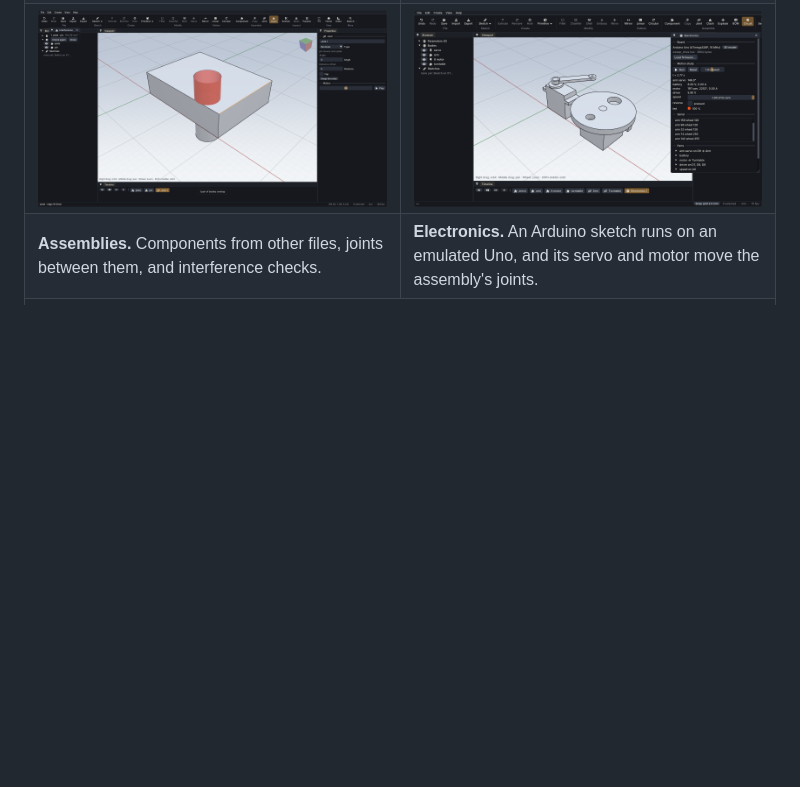
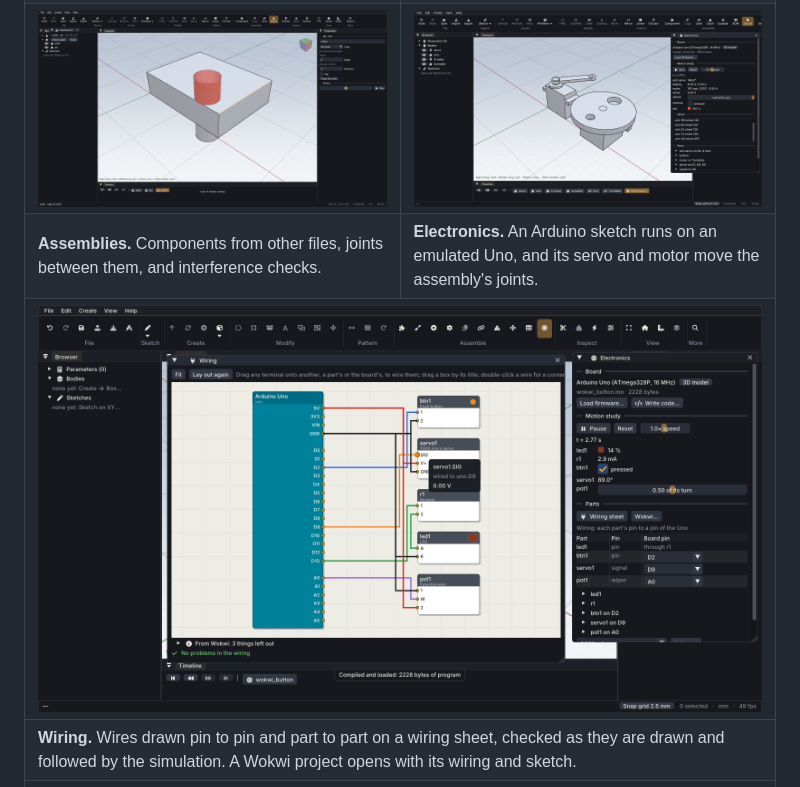
Before and after one commit to pietromezzadri/Forma, a Markdown page: README.md, the part around the change. Rendered like a GitHub page; pictures changed too: docs/images/wiring.png (added); blank space fills up the shorter version.

Commit message:
README: the wiring sheet
Co-Authored-By: Claude Opus 5.5 <noreply@anthropic.com>

```diff
--- a/README.md
+++ b/README.md
@@ -42,6 +42,14 @@ drilled like any other body.</td>
 interference checks.</td>
 <td><b>Electronics.</b> An Arduino sketch runs on an emulated Uno, and its
 servo and motor move the assembly's joints.</td>
+</tr>
+<tr>
+<td colspan="2"><img src="docs/images/wiring.png" alt="The wiring sheet: an Uno wired to a button, an LED through its resistor, a servo and a pot, running, with a terminal's voltage shown"></td>
+</tr>
+<tr>
+<td colspan="2"><b>Wiring.</b> Wires drawn pin to pin and part to part on a wiring sheet,
+checked as they are drawn and followed by the simulation. A Wokwi project
+opens with its wiring and sketch.</td>
 </tr>
 <tr>
 <td colspan="2"><img src="docs/images/drawing.png" alt="A drawing sheet of the part: front, top and isometric views, a section through two counterbored holes, dimensions and a title block"></td>
```
